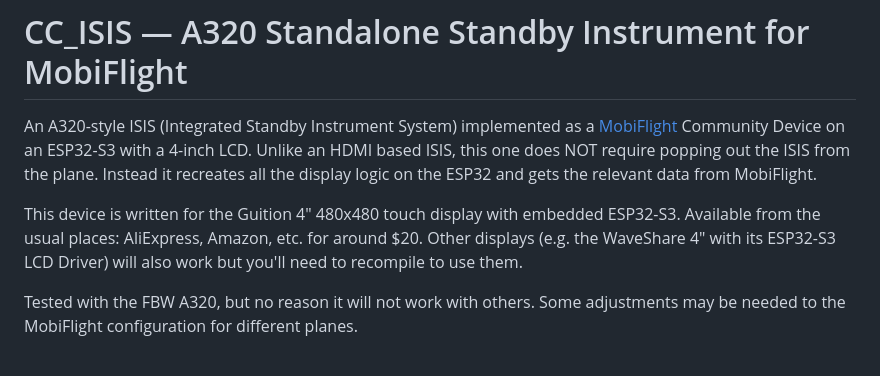
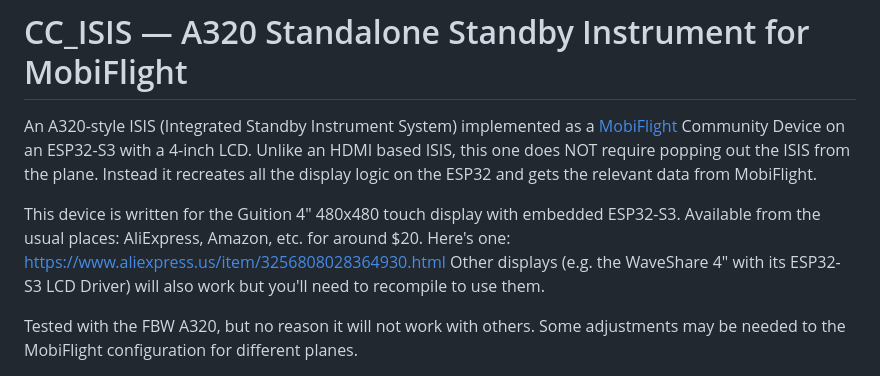
Before and after one commit to ccrawford/CC_ISIS, a Markdown page: README.md, the part around the change. GitHub-like rendering.

Commit message:
Revise README with new details and links
Updated README to include additional information and links.

```diff
--- a/README.md
+++ b/README.md
@@ -8,6 +8,7 @@ ESP32 and gets the relevant data from MobiFlight.
 
 This device is written for the Guition 4" 480x480 touch display with embedded
 ESP32-S3. Available from the usual places: AliExpress, Amazon, etc. for around $20.
+Here's one: https://www.aliexpress.us/item/3256808028364930.html
 Other displays (e.g. the WaveShare 4" with its ESP32-S3 LCD Driver) will also work
 but you'll need to recompile to use them.
 
```
